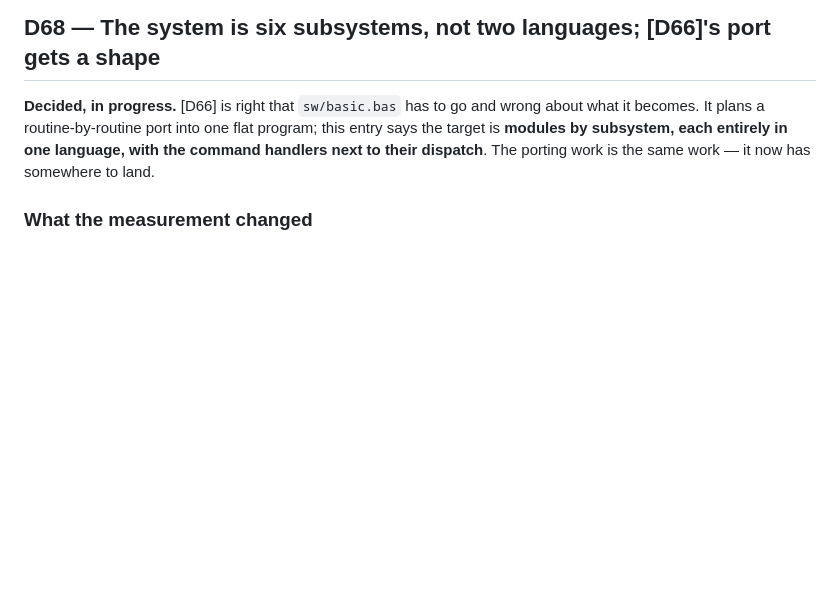
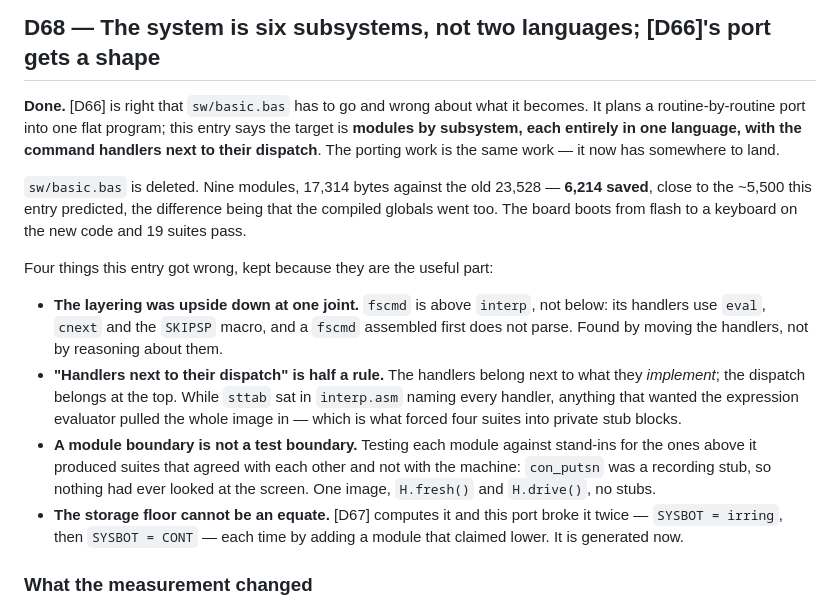
Before and after one commit to tomcoolpxl/cool8-cpu, a Markdown page: docs/01-decisions.md, the part around the change. GitHub-like rendering; blank space fills up the shorter version.

```diff
--- a/docs/01-decisions.md
+++ b/docs/01-decisions.md
@@ -2312,12 +2312,37 @@ and report 1.00x for a year.
 
 ## D68 — The system is six subsystems, not two languages; [D66]'s port gets a shape
 
-**Decided, in progress.** [D66] is right that `sw/basic.bas` has to go
-and wrong about what it becomes. It plans a routine-by-routine port into
-one flat program; this entry says the target is **modules by subsystem,
-each entirely in one language, with the command handlers next to their
+**Done.** [D66] is right that `sw/basic.bas` has to go and wrong about
+what it becomes. It plans a routine-by-routine port into one flat
+program; this entry says the target is **modules by subsystem, each
+entirely in one language, with the command handlers next to their
 dispatch**. The porting work is the same work — it now has somewhere to
 land.
+
+`sw/basic.bas` is deleted. Nine modules, 17,314 bytes against the old
+23,528 — **6,214 saved**, close to the ~5,500 this entry predicted, the
+difference being that the compiled globals went too. The board boots
+from flash to a keyboard on the new code and 19 suites pass.
+
+Four things this entry got wrong, kept because they are the useful part:
+
+* **The layering was upside down at one joint.** `fscmd` is above
+  `interp`, not below: its handlers use `eval`, `cnext` and the `SKIPSP`
+  macro, and a `fscmd` assembled first does not parse. Found by moving
+  the handlers, not by reasoning about them.
+* **"Handlers next to their dispatch" is half a rule.** The handlers
+  belong next to what they *implement*; the dispatch belongs at the top.
+  While `sttab` sat in `interp.asm` naming every handler, anything that
+  wanted the expression evaluator pulled the whole image in — which is
+  what forced four suites into private stub blocks.
+* **A module boundary is not a test boundary.** Testing each module
+  against stand-ins for the ones above it produced suites that agreed
+  with each other and not with the machine: `con_putsn` was a recording
+  stub, so nothing had ever looked at the screen. One image, `H.fresh()`
+  and `H.drive()`, no stubs.
+* **The storage floor cannot be an equate.** [D67] computes it and this
+  port broke it twice — `SYSBOT = irring`, then `SYSBOT = CONT` — each
+  time by adding a module that claimed lower. It is generated now.
 
 ### What the measurement changed
 
```
Also changed, not shown: ASM_MOVE_PLAN.md (+43 -13 lines), docs/13-basic.md (+16 -8 lines).
